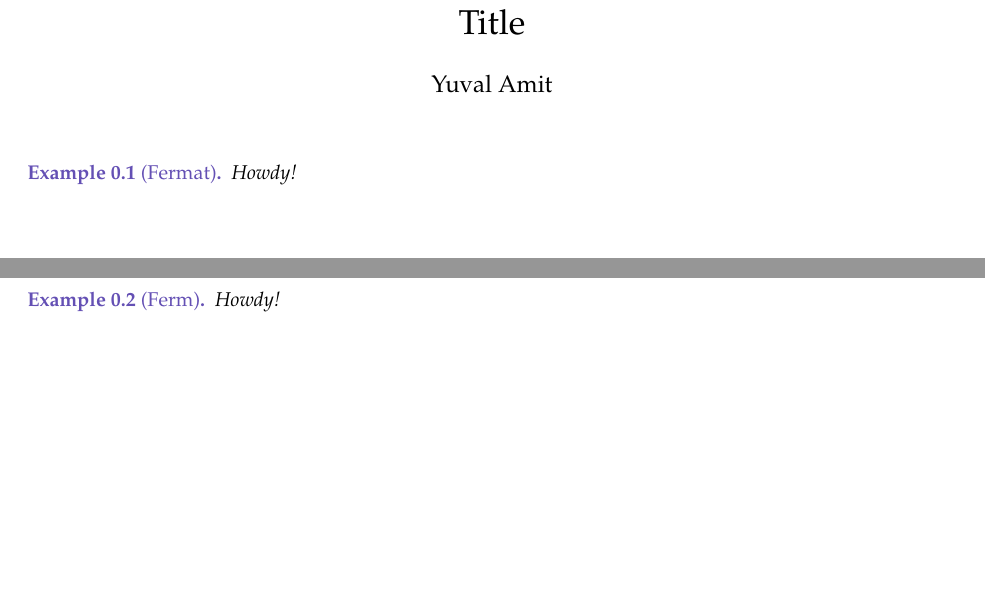
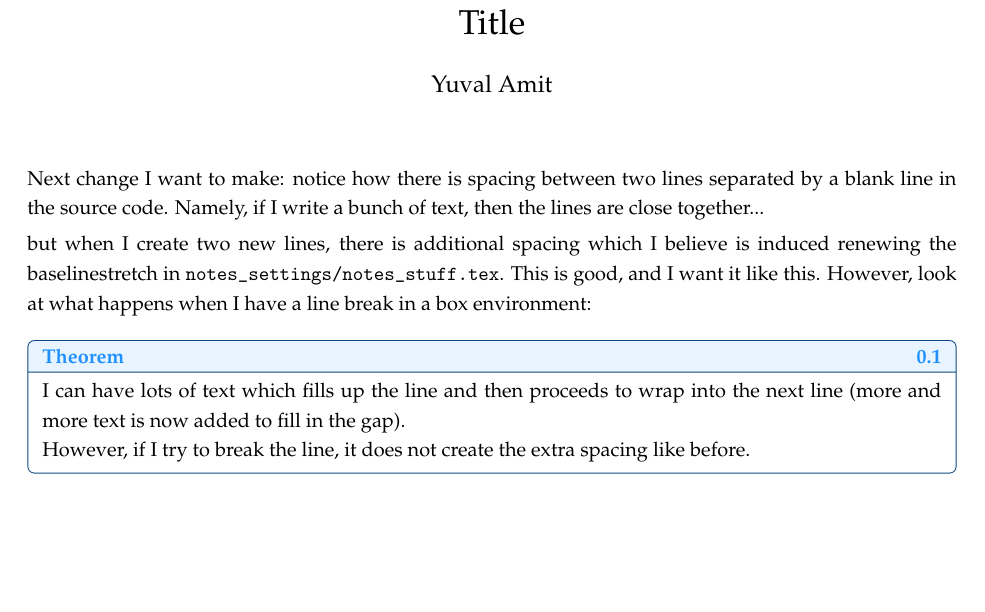
Before and after one commit to YuvalAmit2/LaTeX-Template, a LaTeX document (main.tex): two parts of pages 1 and 2 of 3 before the commit and part of the page after it, the two joined at a grey line, cut so that both start at the same text. Compiled offline with pdfLaTeX.

Commit message:
Updated main prompt

```diff
--- a/main.tex
+++ b/main.tex
@@ -121,20 +121,14 @@
 \maketitle
 
 
-\begin{ex}[Fermat][label=ex:testing]
-    Howdy!
-\end{ex}
+Next change I want to make: notice how there is spacing between two lines separated by a blank line in the source code. Namely, if I write a bunch of text, then the lines are close together...
 
-\newpage
+but when I create two new lines, there is additional spacing which I believe is induced renewing the baselinestretch in \verb|notes_settings/notes_stuff.tex|. This is good, and I want it like this. However, look at what happens when I have a line break in a box environment:
+\begin{thm}
+    I can have lots of text which fills up the line and then proceeds to wrap into the next line (more and more text is now added to fill in the gap).
 
-\begin{ex}[Ferm][label=ex:test2]
-    Howdy!
-\end{ex}
-
-\newpage
-
-\Cref{ex:test2}
-
+    However, if I try to break the line, it does not create the extra spacing like before.
+\end{thm}
 
 
 
```
